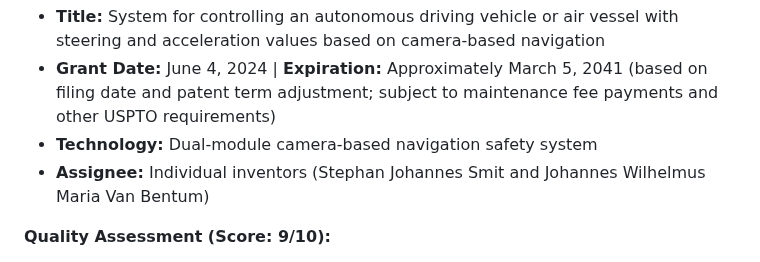
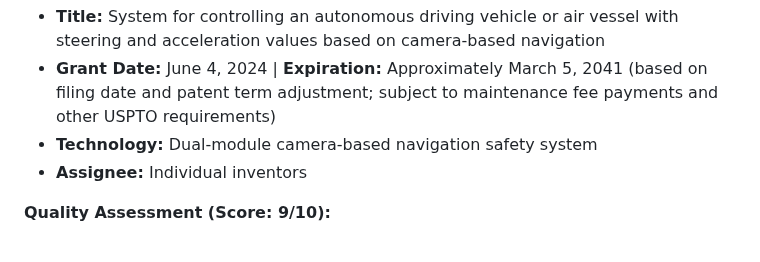
Before and after one commit to esjaysmith/av-patent-website, a Markdown page: website/content/venture-capital-av-patent-portfolio-due-diligence.md, the part around the change. GitHub-like rendering.

```diff
--- a/website/content/venture-capital-av-patent-portfolio-due-diligence.md
+++ b/website/content/venture-capital-av-patent-portfolio-due-diligence.md
@@ -272,7 +272,7 @@ Patent portfolio quality can significantly influence autonomous vehicle startup
 - **Title:** System for controlling an autonomous driving vehicle or air vessel with steering and acceleration values based on camera-based navigation
 - **Grant Date:** June 4, 2024 | **Expiration:** Approximately March 5, 2041 (based on filing date and patent term adjustment; subject to maintenance fee payments and other USPTO requirements)
 - **Technology:** Dual-module camera-based navigation safety system
-- **Assignee:** Individual inventors (Stephan Johannes Smit and Johannes Wilhelmus Maria Van Bentum)
+- **Assignee:** Individual inventors
 
 **Quality Assessment (Score: 9/10):**
 - Granted patent with broad claims covering multiple applications
```
Also changed, not shown: website/content/patent-details.md (+0 -1 lines).
